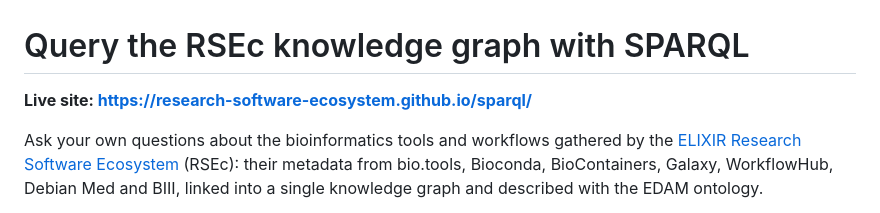
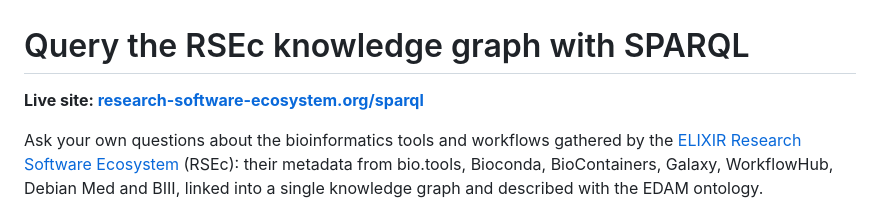
Before and after one commit to research-software-ecosystem/rsec-sparql, a Markdown page: README.md, the part around the change. GitHub-like rendering.

Commit message:
chore: update live url
Updated the live site link to point to the new domain.

```diff
--- a/README.md
+++ b/README.md
@@ -1,6 +1,6 @@
 # Query the RSEc knowledge graph with SPARQL
 
-**Live site: https://research-software-ecosystem.github.io/sparql/**
+**Live site: [research-software-ecosystem.org/sparql](https://research-software-ecosystem.org/sparql/)**
 
 Ask your own questions about the bioinformatics tools and workflows gathered by the [ELIXIR Research Software Ecosystem](https://research-software-ecosystem.org/) (RSEc): their metadata from bio.tools, Bioconda, BioContainers, Galaxy, WorkflowHub, Debian Med and BIII, linked into a single knowledge graph and described with the EDAM ontology.
 
```
